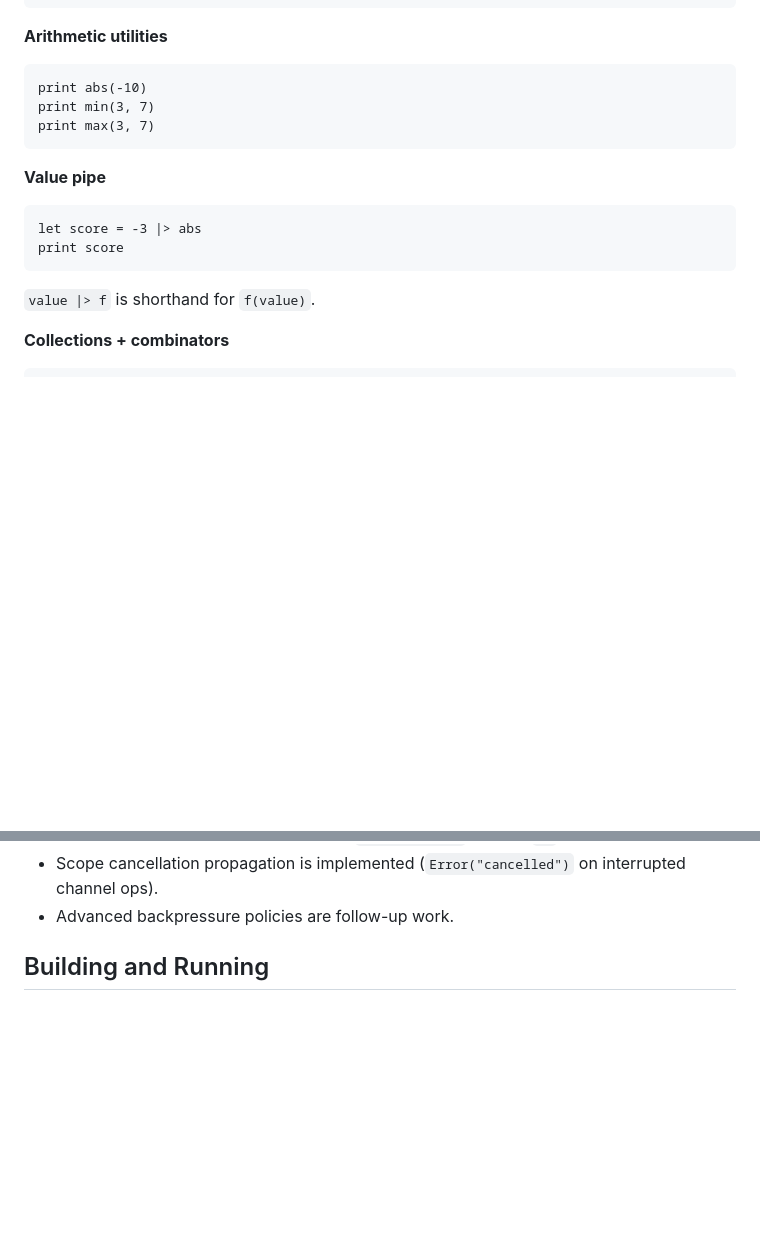
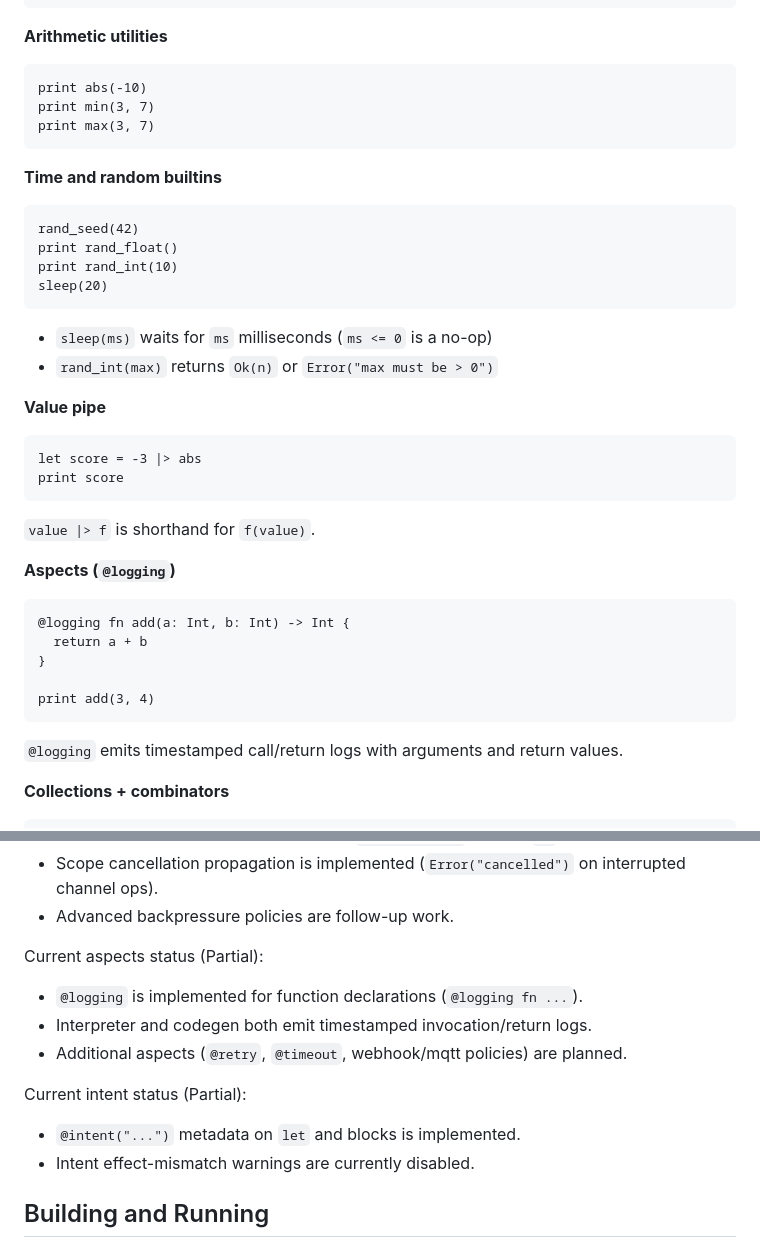
Before and after one commit to cybercat37/lume, a Markdown page: README.md, 2 parts joined by grey strips. Drawn GitHub-style; blank space fills up the shorter version.

Commit message:
Align README/spec/roadmap with logging and intent status

````diff
--- a/README.md
+++ b/README.md
@@ -71,6 +71,18 @@ print min(3, 7)
 print max(3, 7)
 ```
 
+**Time and random builtins**
+
+```axom
+rand_seed(42)
+print rand_float()
+print rand_int(10)
+sleep(20)
+```
+
+- `sleep(ms)` waits for `ms` milliseconds (`ms <= 0` is a no-op)
+- `rand_int(max)` returns `Ok(n)` or `Error("max must be > 0")`
+
 **Value pipe**
 
 ```axom
@@ -79,6 +91,18 @@ print score
 ```
 
 `value |> f` is shorthand for `f(value)`.
+
+**Aspects (`@logging`)**
+
+```axom
+@logging fn add(a: Int, b: Int) -> Int {
+  return a + b
+}
+
+print add(3, 4)
+```
+
+`@logging` emits timestamped call/return logs with arguments and return values.
 
 **Collections + combinators**
 
@@ -162,6 +186,15 @@ Current concurrency status (Partial):
 - Bounded channel capacity is available (`channel<T>(N)`, default `64`).
 - Scope cancellation propagation is implemented (`Error("cancelled")` on interrupted channel ops).
 - Advanced backpressure policies are follow-up work.
+
+Current aspects status (Partial):
+- `@logging` is implemented for function declarations (`@logging fn ...`).
+- Interpreter and codegen both emit timestamped invocation/return logs.
+- Additional aspects (`@retry`, `@timeout`, webhook/mqtt policies) are planned.
+
+Current intent status (Partial):
+- `@intent("...")` metadata on `let` and blocks is implemented.
+- Intent effect-mismatch warnings are currently disabled.
 
 ## Building and Running
 
````
Also changed, not shown: docs/spec.md (+11 -5 lines), roadmap.md (+16 -8 lines).
